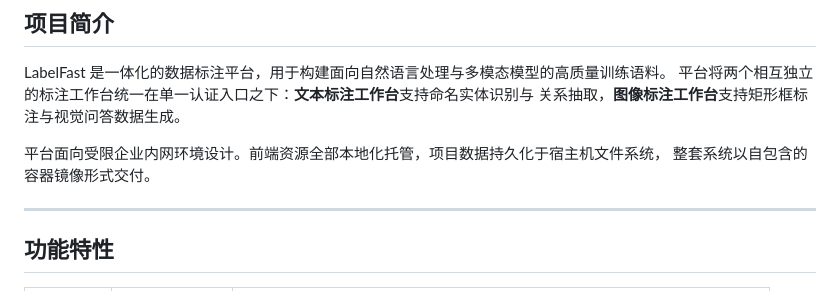
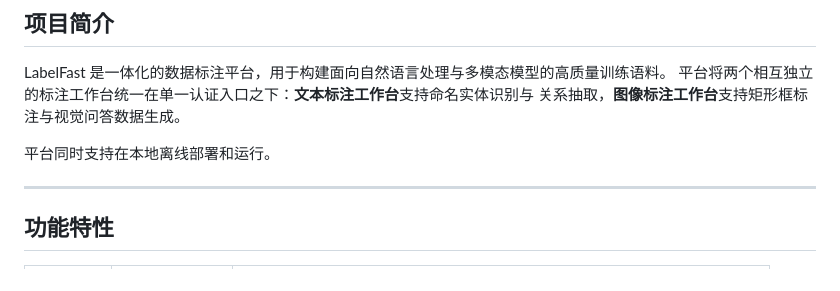
Before and after one commit to HuangZC0419/Label-fast, a Markdown page: README_zh.md, the part around the change. Drawn GitHub-style.

```diff
--- a/README_zh.md
+++ b/README_zh.md
@@ -22,8 +22,7 @@ LabelFast 是一体化的数据标注平台，用于构建面向自然语言处
 平台将两个相互独立的标注工作台统一在单一认证入口之下：**文本标注工作台**支持命名实体识别与
 关系抽取，**图像标注工作台**支持矩形框标注与视觉问答数据生成。
 
-平台面向受限企业内网环境设计。前端资源全部本地化托管，项目数据持久化于宿主机文件系统，
-整套系统以自包含的容器镜像形式交付。
+平台同时支持在本地离线部署和运行。
 
 ---
 
```
Also changed, not shown: README.md (+1 -3 lines).
